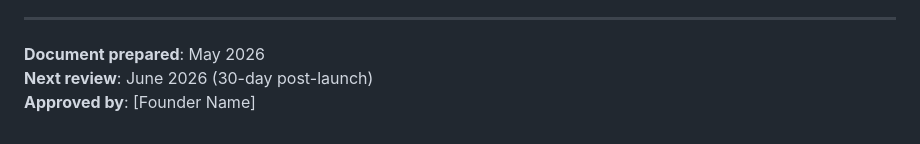
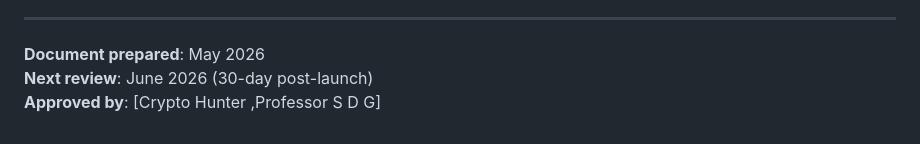
Before and after one commit to Tsipchain/thronos-realestate, a Markdown page: THRONOS_IKE_BUSINESS_PLAN_ENHANCED_RealEstate.md, the part around the change. Rendered like a GitHub page.

```diff
--- a/THRONOS_IKE_BUSINESS_PLAN_ENHANCED_RealEstate.md
+++ b/THRONOS_IKE_BUSINESS_PLAN_ENHANCED_RealEstate.md
@@ -363,4 +363,4 @@ Annual ROI (assuming 12x €3,000 = €36,000):
 
 **Document prepared**: May 2026
 **Next review**: June 2026 (30-day post-launch)
-**Approved by**: [Founder Name]
+**Approved by**: [Crypto Hunter ,Professor S D G]
```
